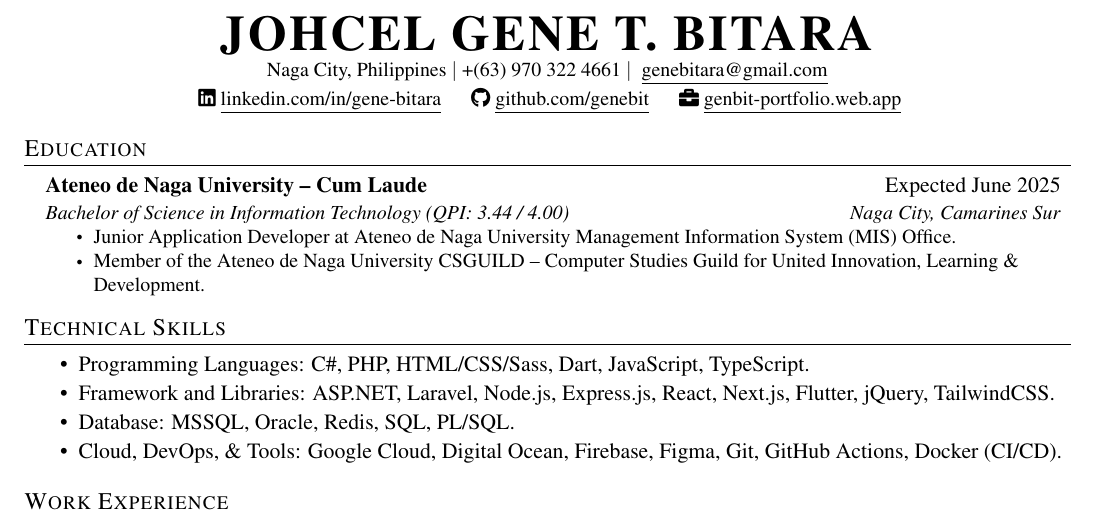
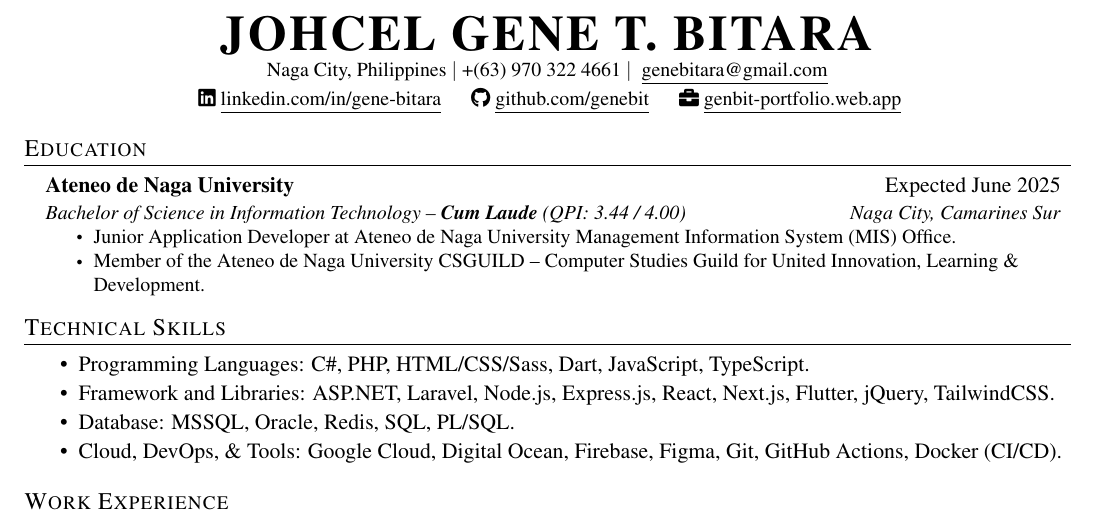
Before and after one commit to genebit/cv, a LaTeX CV (resume/latest/resume.tex, which reads resume/latest/sections/education.tex): part of the page, cut so that both start at the same text. Compiled offline with pdfLaTeX.

Commit message:
chore: updated resume and cv.

```diff
--- a/resume/latest/sections/education.tex
+++ b/resume/latest/sections/education.tex
@@ -2,8 +2,8 @@
 
 \resumeSubHeadingListStart
     \resumeSubheading
-    {Ateneo de Naga University -- Cum Laude}{Expected June 2025}
-    {Bachelor of Science in Information Technology (QPI: 3.44 / 4.00)}{Naga City, Camarines Sur}
+    {Ateneo de Naga University}{Expected June 2025}
+    {Bachelor of Science in Information Technology -- \textbf{Cum Laude} (QPI: 3.44 / 4.00)}{Naga City, Camarines Sur}
     \resumeItemListStart
         \resumeItem{Junior Application Developer at Ateneo de Naga University Management Information System (MIS) Office.}
         \resumeItem{Member of the Ateneo de Naga University CSGUILD -- Computer Studies Guild for United Innovation, Learning \& Development.}
```
Also changed, not shown: cv.pdf, resume/latest/resume.pdf.
